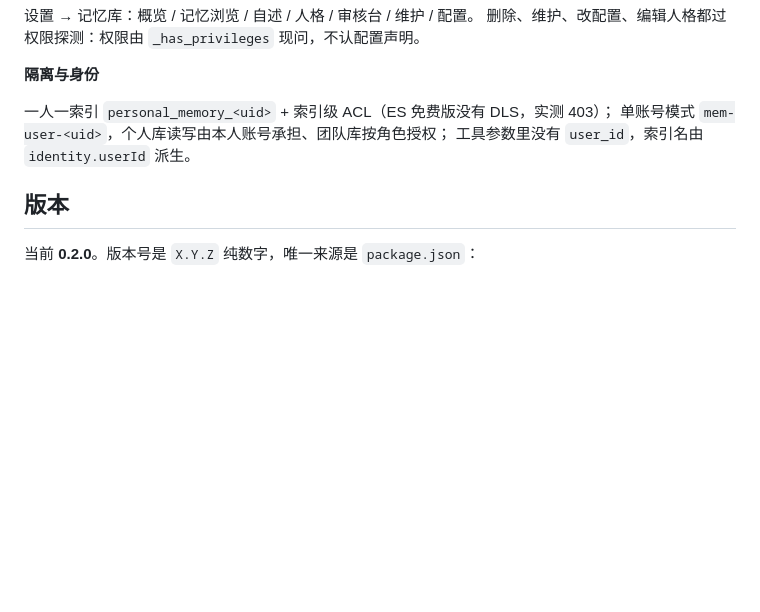
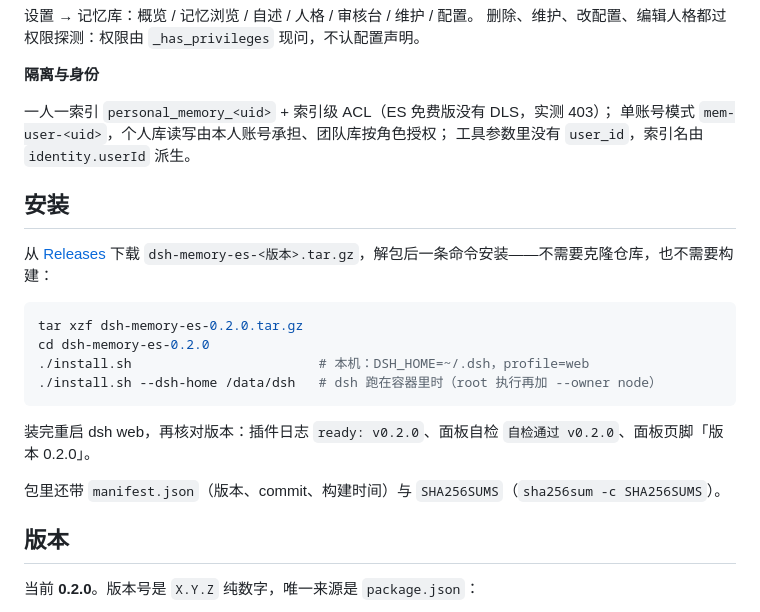
Before and after one commit to xqh0405/dsh-memory-es, a Markdown page: README.md, the part around the change. GitHub-like rendering; blank space fills up the shorter version.

Commit message:
docs(readme): 加「安装」一节——从 Release 下载压缩包，一条命令安装
安装方式固定为：下载 dsh-memory-es-<版本>.tar.gz → tar xzf → ./install.sh
（本机 / 容器两种参数），装完重启并核对三处版本号。

````diff
--- a/README.md
+++ b/README.md
@@ -48,6 +48,21 @@ DSH（DeepSeek Harness）的记忆插件：用 Elasticsearch 做存储与检索
 单账号模式 `mem-user-<uid>`，个人库读写由本人账号承担、团队库按角色授权；
 工具参数里没有 `user_id`，索引名由 `identity.userId` 派生。
 
+## 安装
+
+从 [Releases](https://github.com/xqh0405/dsh-memory-es/releases/latest) 下载 `dsh-memory-es-<版本>.tar.gz`，解包后一条命令安装——不需要克隆仓库，也不需要构建：
+
+```bash
+tar xzf dsh-memory-es-0.2.0.tar.gz
+cd dsh-memory-es-0.2.0
+./install.sh                        # 本机：DSH_HOME=~/.dsh，profile=web
+./install.sh --dsh-home /data/dsh   # dsh 跑在容器里时（root 执行再加 --owner node）
+```
+
+装完重启 dsh web，再核对版本：插件日志 `ready: v0.2.0`、面板自检 `自检通过 v0.2.0`、面板页脚「版本 0.2.0」。
+
+包里还带 `manifest.json`（版本、commit、构建时间）与 `SHA256SUMS`（`sha256sum -c SHA256SUMS`）。
+
 ## 版本
 
 当前 **0.2.0**。版本号是 `X.Y.Z` 纯数字，唯一来源是 `package.json`：
````
